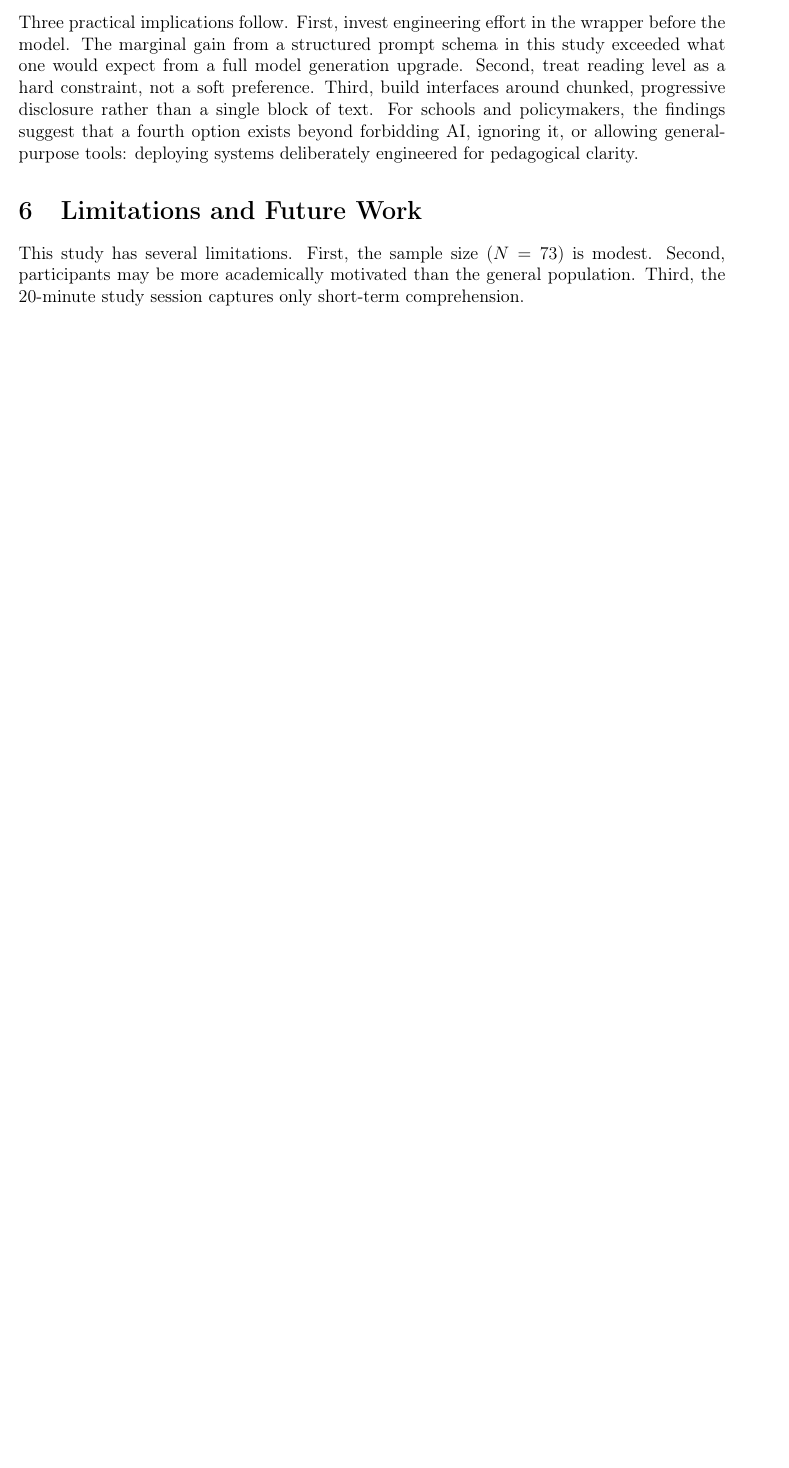
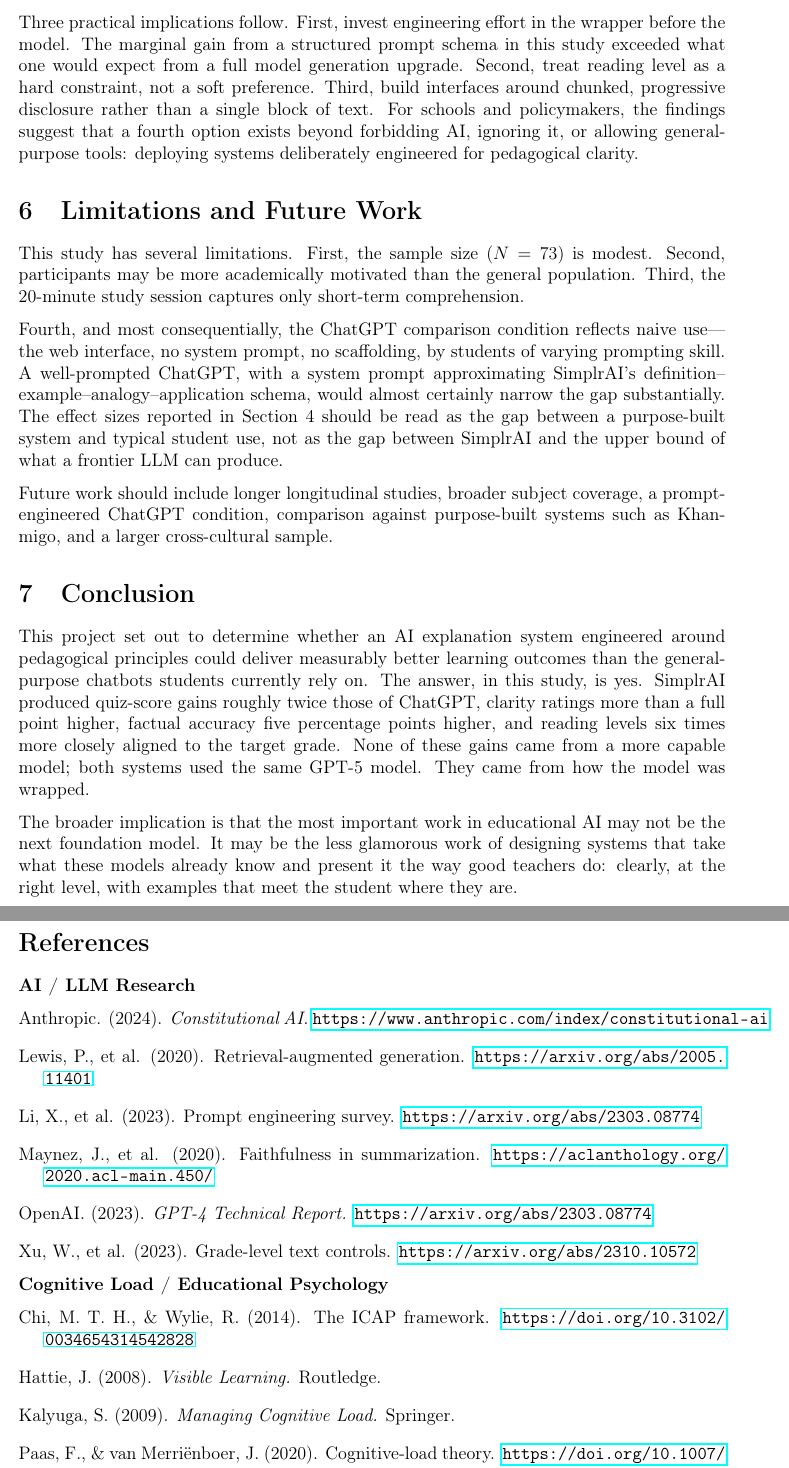
Before and after one commit to SoumilBhandari/SimplrAI, a LaTeX document (main.tex): part of page 5 of 9 before the commit and two parts of pages 5 and 6 of 11 after it, the two joined at a grey line, cut so that both start at the same text, the shorter picture padded with empty space. Compiled offline with pdfLaTeX.

Commit message:
limitations, conclusion, references - draft 1 done

```diff
--- a/main.tex
+++ b/main.tex
@@ -245,9 +245,54 @@
 population. Third, the 20-minute study session captures only short-term
 comprehension.
 
-% MAJOR limitation i need to address: ChatGPT condition was naive use
-% mentor pointed this out -- a well-prompted ChatGPT would close the gap
-% need to be honest about that
+Fourth, and most consequentially, the ChatGPT comparison condition reflects
+naive use---the web interface, no system prompt, no scaffolding, by students of
+varying prompting skill. A well-prompted ChatGPT, with a system prompt
+approximating SimplrAI's definition--example--analogy--application schema, would
+almost certainly narrow the gap substantially. The effect sizes reported in
+Section~4 should be read as the gap between a purpose-built system and typical
+student use, not as the gap between SimplrAI and the upper bound of what a
+frontier LLM can produce.
 
-% TODO: conclusion
-% TODO: references section
+Future work should include longer longitudinal studies, broader subject coverage,
+a prompt-engineered ChatGPT condition, comparison against purpose-built systems
+such as Khanmigo, and a larger cross-cultural sample.
+
+\section{Conclusion}
+
+This project set out to determine whether an AI explanation system engineered
+around pedagogical principles could deliver measurably better learning outcomes
+than the general-purpose chatbots students currently rely on. The answer, in
+this study, is yes. SimplrAI produced quiz-score gains roughly twice those of
+ChatGPT, clarity ratings more than a full point higher, factual accuracy five
+percentage points higher, and reading levels six times more closely aligned to
+the target grade. None of these gains came from a more capable model; both
+systems used the same GPT-5 model. They came from how the model was wrapped.
+
+The broader implication is that the most important work in educational AI may
+not be the next foundation model. It may be the less glamorous work of designing
+systems that take what these models already know and present it the way good
+teachers do: clearly, at the right level, with examples that meet the student
+where they are.
+
+\section*{References}
+
+\textbf{AI / LLM Research}
+
+\begin{list}{}{\setlength{\leftmargin}{1.5em}\setlength{\itemindent}{-1.5em}\setlength{\itemsep}{0.3em}}
+\item Anthropic. (2024). \textit{Constitutional AI.} \url{https://www.anthropic.com/index/constitutional-ai}
+\item Lewis, P., et al. (2020). Retrieval-augmented generation. \url{https://arxiv.org/abs/2005.11401}
+\item Li, X., et al. (2023). Prompt engineering survey. \url{https://arxiv.org/abs/2303.08774}
+\item Maynez, J., et al. (2020). Faithfulness in summarization. \url{https://aclanthology.org/2020.acl-main.450/}
+\item OpenAI. (2023). \textit{GPT-4 Technical Report.} \url{https://arxiv.org/abs/2303.08774}
+\item Xu, W., et al. (2023). Grade-level text controls. \url{https://arxiv.org/abs/2310.10572}
+\end{list}
+
+\textbf{Cognitive Load / Educational Psychology}
+
+\begin{list}{}{\setlength{\leftmargin}{1.5em}\setlength{\itemindent}{-1.5em}\setlength{\itemsep}{0.3em}}
+\item Chi, M. T. H., \& Wylie, R. (2014). The ICAP framework. \url{https://doi.org/10.3102/0034654314542828}
+\item Hattie, J. (2008). \textit{Visible Learning.} Routledge.
+\item Kalyuga, S. (2009). \textit{Managing Cognitive Load.} Springer.
+\item Paas, F., \& van Merri\"enboer, J. (2020). Cognitive-load theory. \url{https://doi.org/10.1007/s10648-020-09534-9}
+\item Sweller, J. (1988). Cognitive load during problem solving. \textit{Cognitive Science}, 12(2), 257--285.
@@ -254,2 +311,4 @@
+\item Shanahan, T. (2014). Text complexity. \url{https://www.shanahanonliteracy.com/blog/the-complexity-of-text-and-the-common-core}
+\end{list}
 
 \end{document}
```
Also changed, not shown: main.tex (14 more changed lines).
